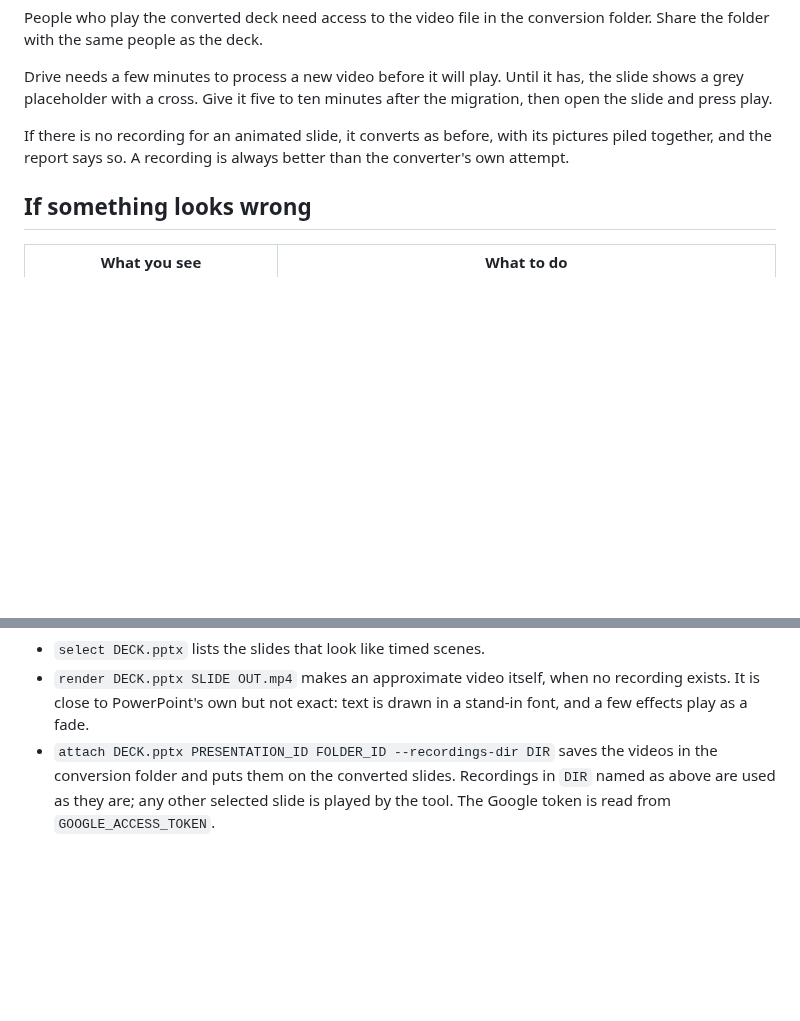
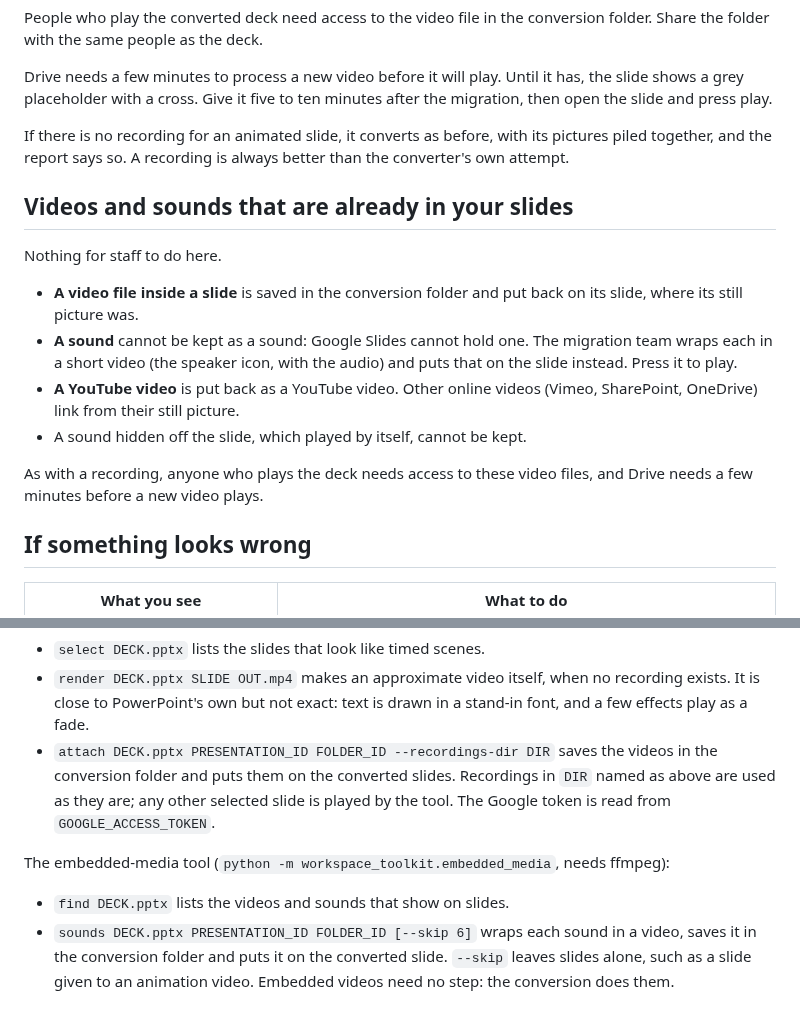
Before and after one commit to dfa-primarytech/workspace-migration-toolkit, a Markdown page: docs/recording-animations.md, 2 parts joined by grey strips. Rendered like a GitHub page; blank space fills up the shorter version.

```diff
--- a/docs/recording-animations.md
+++ b/docs/recording-animations.md
@@ -97,6 +97,22 @@ If there is no recording for an animated slide, it converts as before, with its
 pictures piled together, and the report says so. A recording is always better
 than the converter's own attempt.
 
+## Videos and sounds that are already in your slides
+
+Nothing for staff to do here.
+
+- **A video file inside a slide** is saved in the conversion folder and put back on its
+  slide, where its still picture was.
+- **A sound** cannot be kept as a sound: Google Slides cannot hold one. The migration team
+  wraps each in a short video (the speaker icon, with the audio) and puts that on the slide
+  instead. Press it to play.
+- **A YouTube video** is put back as a YouTube video. Other online videos (Vimeo,
+  SharePoint, OneDrive) link from their still picture.
+- A sound hidden off the slide, which played by itself, cannot be kept.
+
+As with a recording, anyone who plays the deck needs access to these video files, and
+Drive needs a few minutes before a new video plays.
+
 ## If something looks wrong
 
 | What you see | What to do |
@@ -120,3 +136,10 @@ The animation tool has three commands (`python -m workspace_toolkit.animation_vi
   in the conversion folder and puts them on the converted slides. Recordings in
   `DIR` named as above are used as they are; any other selected slide is played
   by the tool. The Google token is read from `GOOGLE_ACCESS_TOKEN`.
+
+The embedded-media tool (`python -m workspace_toolkit.embedded_media`, needs ffmpeg):
+
+- `find DECK.pptx` lists the videos and sounds that show on slides.
+- `sounds DECK.pptx PRESENTATION_ID FOLDER_ID [--skip 6]` wraps each sound in a video, saves it in
+  the conversion folder and puts it on the converted slide. `--skip` leaves slides alone, such as
+  a slide given to an animation video. Embedded videos need no step: the conversion does them.
```
Also changed, not shown: .agent/DECISIONS.md (+14 -0 lines), .agent/HANDOFF.md (+3 -1 lines).
